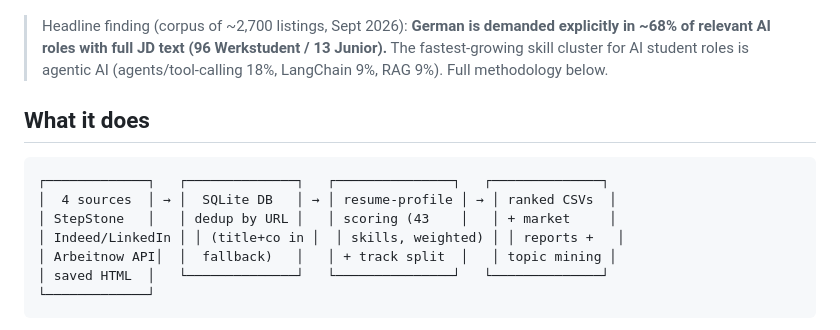
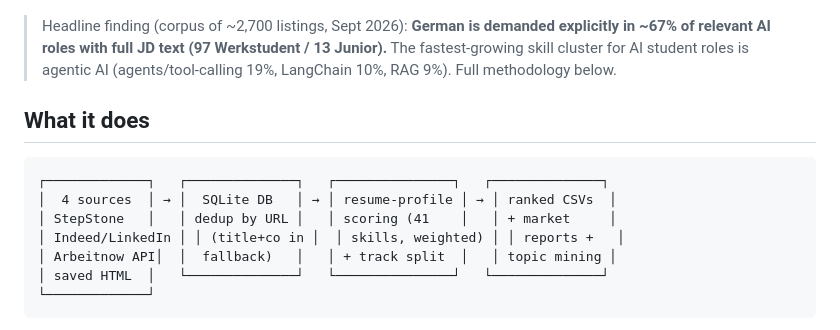
Before and after one commit to vijayakumarharsath/german-ai-job-radar, a Markdown page: README.md, the part around the change. Drawn GitHub-style.

Commit message:
README: align headline figures with the refreshed chart (corpus 110: 97 student/13 junior, German 67%, agents 19% / LangChain 10%); 41-skill profile

````diff
--- a/README.md
+++ b/README.md
@@ -8,16 +8,16 @@ mines the corpus for skill-demand statistics.
 ![demand chart](docs/demand_chart.png)
 
 > Headline finding (corpus of ~2,700 listings, Sept 2026): **German is demanded
-> explicitly in ~68% of relevant AI roles with full JD text (96 Werkstudent /
+> explicitly in ~67% of relevant AI roles with full JD text (97 Werkstudent /
 > 13 Junior).** The fastest-growing skill cluster for AI student roles is
-> agentic AI (agents/tool-calling 18%, LangChain 9%, RAG 9%). Full methodology below.
+> agentic AI (agents/tool-calling 19%, LangChain 10%, RAG 9%). Full methodology below.
 
 ## What it does
 
 ```
 ┌─────────────┐   ┌──────────────┐   ┌───────────────┐   ┌──────────────┐
 │  4 sources  │ → │  SQLite DB   │ → │ resume-profile │ → │ ranked CSVs  │
-│ StepStone   │   │ dedup by URL │   │ scoring (43    │   │ + market     │
+│ StepStone   │   │ dedup by URL │   │ scoring (41    │   │ + market     │
 │ Indeed/LinkedIn │ │ (title+co in │  │ skills, weighted) │ │ reports +   │
 │ Arbeitnow API│  │  fallback)   │   │ + track split  │   │ topic mining │
 │ saved HTML  │   └──────────────┘   └───────────────┘   └──────────────┘
````
